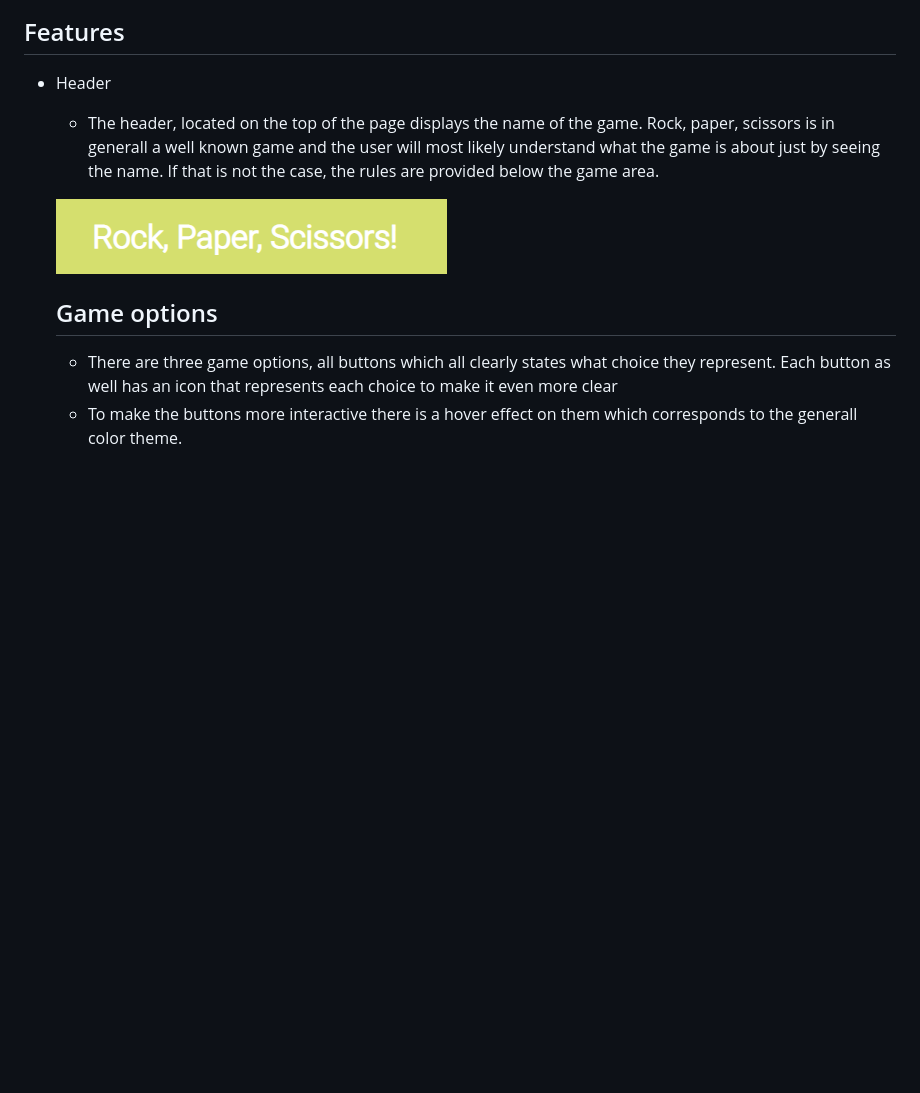
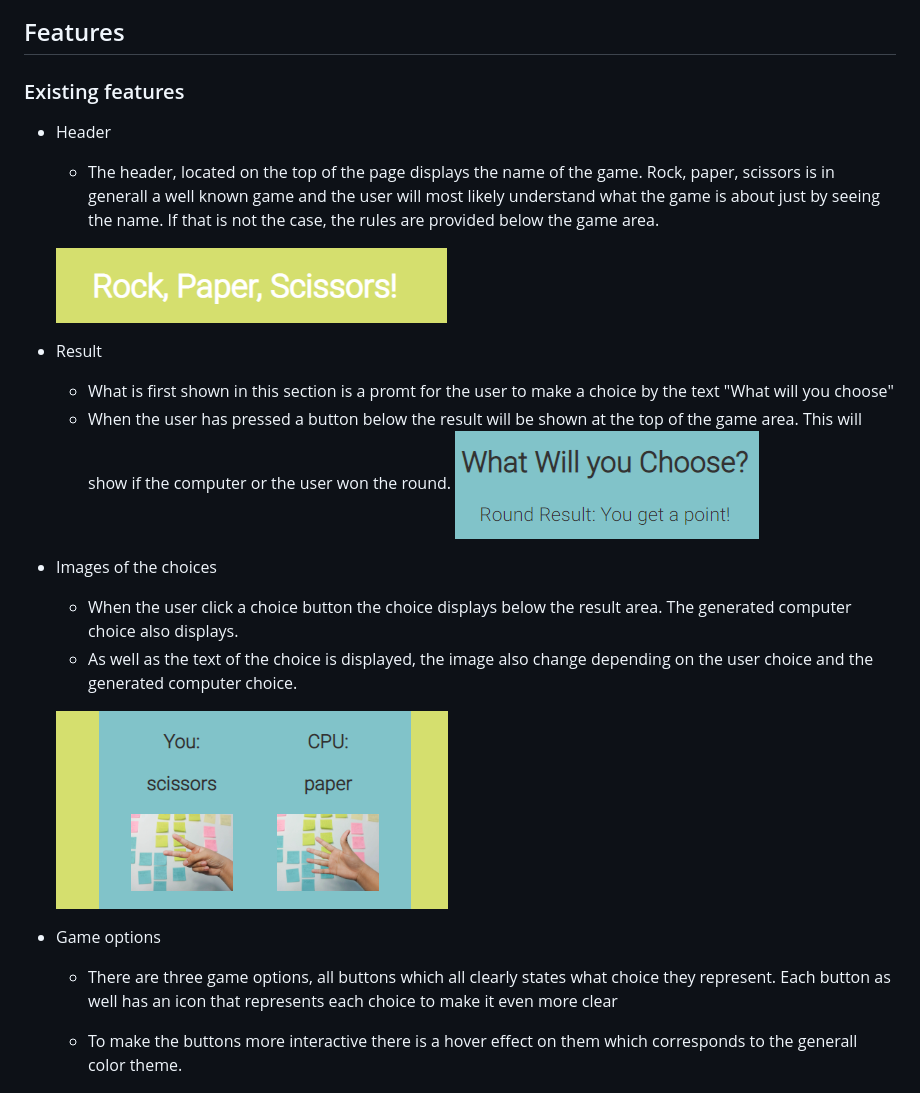
Before and after one commit to aamandaericson/Rock-Paper-Scissors-, a Markdown page: README.md, the part around the change printed below. Rendered like a GitHub page; pictures changed too: assets/images/images-of-result.PNG (added), assets/images/result.PNG (added); blank space fills up the shorter version.

Commit message:
Add more features and images to README

```diff
--- a/README.md
+++ b/README.md
@@ -4,14 +4,29 @@ Rock, Paper Scissors is a fun game online game to play by yourself or together w
 ![Image of site on different devices](assets/images/am-I-responsive.PNG)
 
 ## Features
+ ### Existing features
 * Header
   * The header, located on the top of the page displays the name of the game. Rock, paper, scissors is in generall a well known game and the user will most likely understand what the game is about just by seeing the name. If that is not the case, the rules are provided below the game area.
 
   ![Image of header](assets/images/header.PNG)
 
-  ## Game options
-     * There are three game options, all buttons which all clearly states what choice they represent. Each button as well has an icon that represents each choice to make it even more clear
-     * To make the buttons more interactive there is a hover effect on them which corresponds to the generall color theme.
+* Result
+  * What is first shown in this section is a promt for the user to make a choice by the text "What will you choose"
+  * When the user has pressed a button below the result will be shown at the top of the game area. This will show if the computer or the user won the round.
+  ![Image of result](assets/images/result.PNG)
+
+* Images of the choices
+  * When the user click a choice button the choice displays below the result area. The generated computer choice also displays.
+  * As well as the text of the choice is displayed, the image also change depending on the user choice and the generated computer choice.
+
+  ![Image of result images](assets/images/images-of-result.PNG)
+
+
+
+
+* Game options
+  * There are three game options, all buttons which all clearly states what choice they represent. Each button as well has an icon that represents each choice to make it even more clear
+  * To make the buttons more interactive there is a hover effect on them which corresponds to the generall color theme.
 
     ![Image of buttons](assets/images/buttons.PNG)
     <br>
```
Also changed, not shown: other parts of README.md (+17 -1 lines), assets/images/footer.PNG (added), assets/images/rules.PNG (added), assets/images/score.PNG (added).
